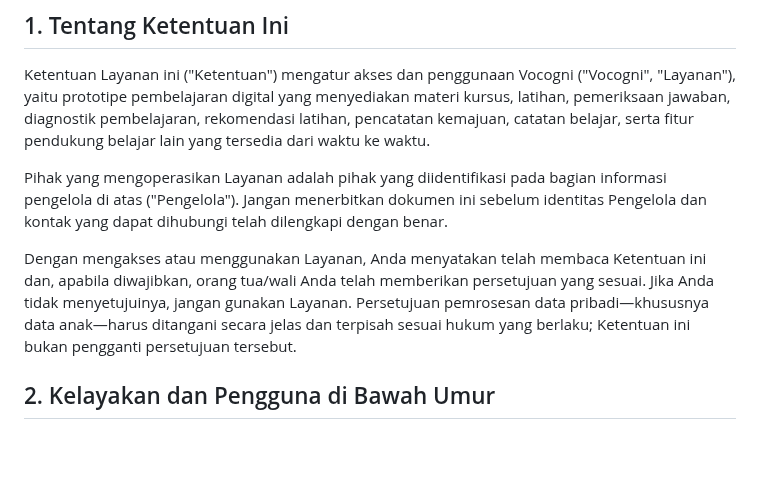
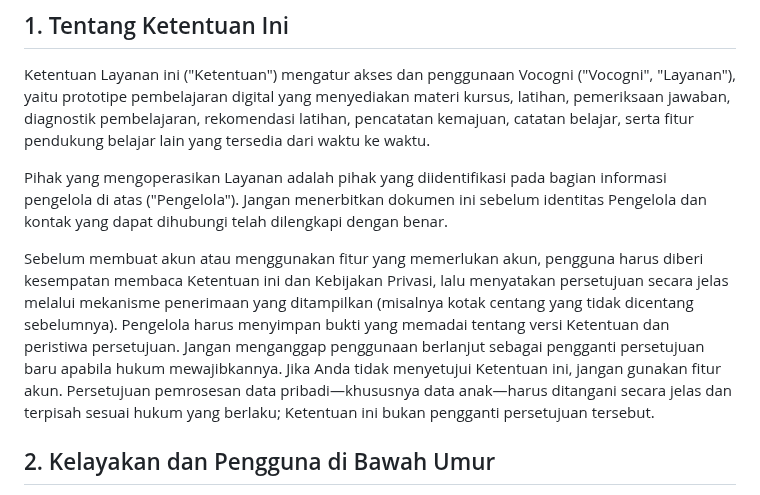
Before and after one commit to richman68899-hash/Vocogni, a Markdown page: docs/terms-of-service-draft.md, the part around the change. Rendered like a GitHub page; blank space fills up the shorter version.

Commit message:
Clarify affirmative acceptance of Terms

```diff
--- a/docs/terms-of-service-draft.md
+++ b/docs/terms-of-service-draft.md
@@ -15,7 +15,7 @@ Ketentuan Layanan ini ("Ketentuan") mengatur akses dan penggunaan Vocogni ("Voco
 
 Pihak yang mengoperasikan Layanan adalah pihak yang diidentifikasi pada bagian informasi pengelola di atas ("Pengelola"). Jangan menerbitkan dokumen ini sebelum identitas Pengelola dan kontak yang dapat dihubungi telah dilengkapi dengan benar.
 
-Dengan mengakses atau menggunakan Layanan, Anda menyatakan telah membaca Ketentuan ini dan, apabila diwajibkan, orang tua/wali Anda telah memberikan persetujuan yang sesuai. Jika Anda tidak menyetujuinya, jangan gunakan Layanan. Persetujuan pemrosesan data pribadi—khususnya data anak—harus ditangani secara jelas dan terpisah sesuai hukum yang berlaku; Ketentuan ini bukan pengganti persetujuan tersebut.
+Sebelum membuat akun atau menggunakan fitur yang memerlukan akun, pengguna harus diberi kesempatan membaca Ketentuan ini dan Kebijakan Privasi, lalu menyatakan persetujuan secara jelas melalui mekanisme penerimaan yang ditampilkan (misalnya kotak centang yang tidak dicentang sebelumnya). Pengelola harus menyimpan bukti yang memadai tentang versi Ketentuan dan peristiwa persetujuan. Jangan menganggap penggunaan berlanjut sebagai pengganti persetujuan baru apabila hukum mewajibkannya. Jika Anda tidak menyetujui Ketentuan ini, jangan gunakan fitur akun. Persetujuan pemrosesan data pribadi—khususnya data anak—harus ditangani secara jelas dan terpisah sesuai hukum yang berlaku; Ketentuan ini bukan pengganti persetujuan tersebut.
 
 ## 2. Kelayakan dan Pengguna di Bawah Umur
 
```
